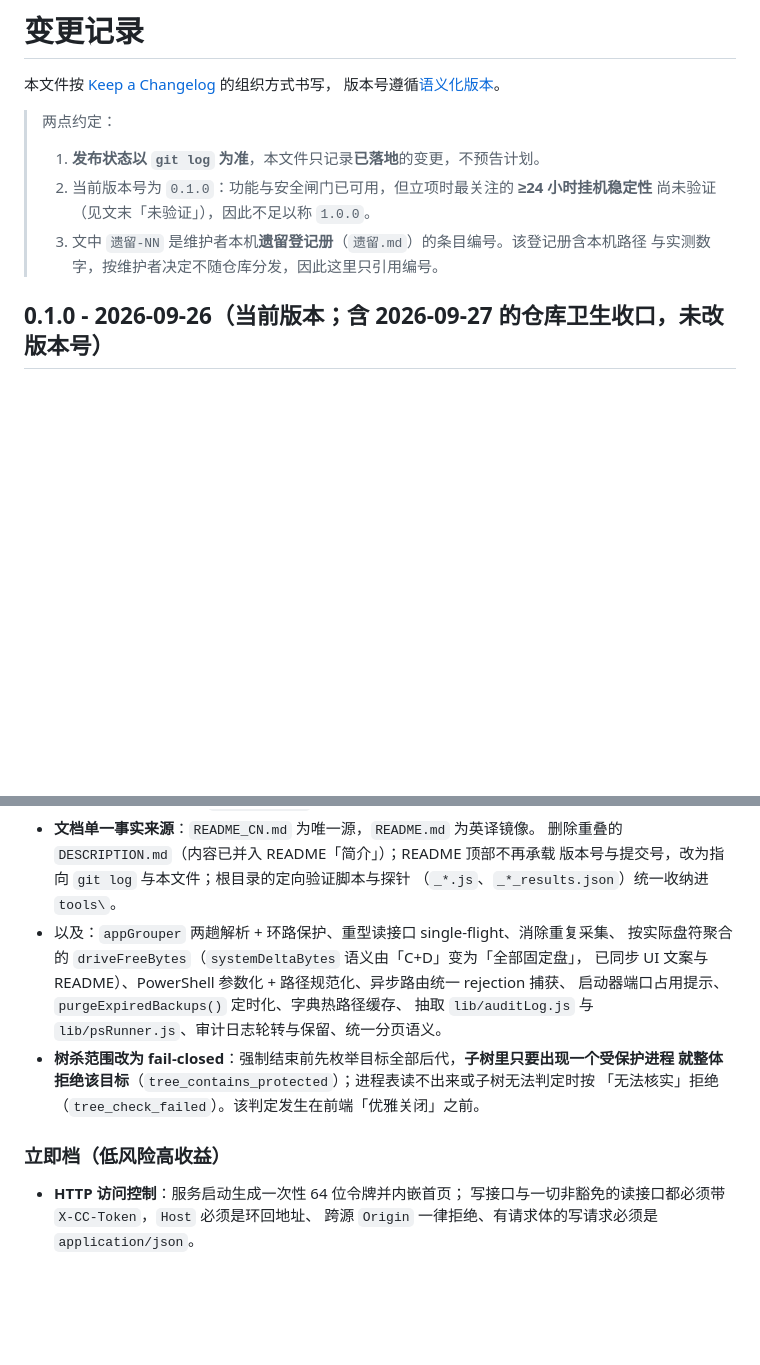
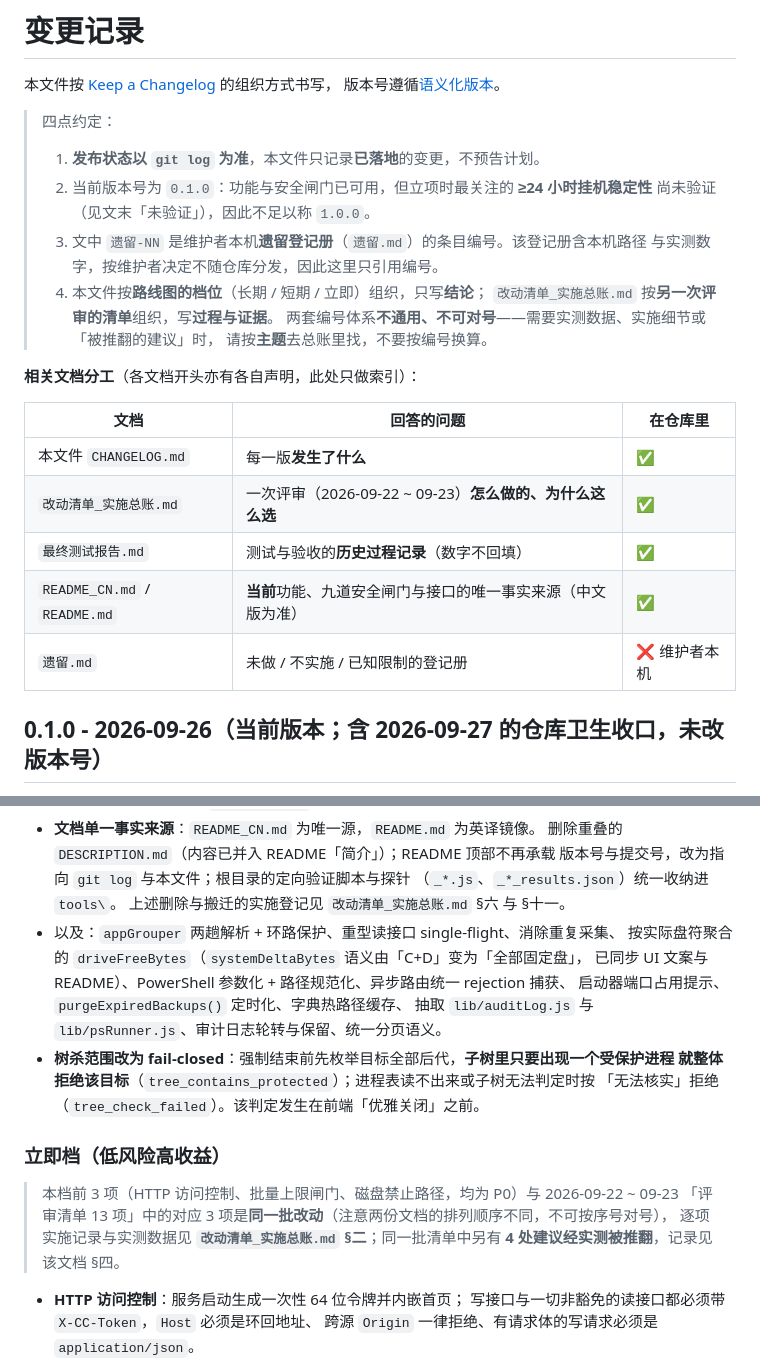
Before and after one commit to jokermikel/memory-cleaner, a Markdown page: CHANGELOG.md, 2 parts joined by grey strips. Drawn GitHub-style; blank space fills up the shorter version.

Commit message:
docs: CHANGELOG 补文档分工索引与指向总账的单向交叉链接
按「CHANGELOG 只写结论、涉及过程指向总账」的分工，本次只加链接、不改任何结论。

- 顶部：把「两点约定」更正为「四点约定」——2026-09-27 新增第 3 条时漏改了计数；
  并新增第 4 条：本文件按**路线图档位**（长期/短期/立即）组织，总账按**另一次评审的清单**
  组织，两套编号**不通用、不可对号**
- 顶部：新增「相关文档分工」表，标明每份文档回答什么问题、哪些随仓库分发
- 「立即档」：注明其前 3 项（HTTP 访问控制、批量上限闸门、磁盘禁止路径，均 P0）与
  2026-09-22 ~ 09-23「评审清单 13 项」的对应 3 项是同一批改动，逐项过程与实测数据见
  总账 §二、同批被推翻的 4 处建议见 §四；并明示两份文档排列顺序不同
- 「短期档」：DESCRIPTION.md 删除与 tools\ 搬迁条目，补指向总账 §六 与 §十一

链接方向为**单向**（CHANGELOG → 总账）：总账只写过程与证据，不复述本文件的结论，
因此本次未改动 `改动清单_实施总账.md`。

```diff
--- a/CHANGELOG.md
+++ b/CHANGELOG.md
@@ -3,12 +3,26 @@
 本文件按 [Keep a Changelog](https://keepachangelog.com/zh-CN/1.1.0/) 的组织方式书写，
 版本号遵循[语义化版本](https://semver.org/lang/zh-CN/)。
 
-> 两点约定：
+> 四点约定：
 > 1. **发布状态以 `git log` 为准**，本文件只记录**已落地**的变更，不预告计划。
 > 2. 当前版本号为 `0.1.0`：功能与安全闸门已可用，但立项时最关注的 **≥24 小时挂机稳定性**
 >    尚未验证（见文末「未验证」），因此不足以称 `1.0.0`。
 > 3. 文中 `遗留-NN` 是维护者本机**遗留登记册**（`遗留.md`）的条目编号。该登记册含本机路径
 >    与实测数字，按维护者决定不随仓库分发，因此这里只引用编号。
+> 4. 本文件按**路线图的档位**（长期 / 短期 / 立即）组织，只写**结论**；
+>    `改动清单_实施总账.md` 按**另一次评审的清单**组织，写**过程与证据**。
+>    两套编号体系**不通用、不可对号**——需要实测数据、实施细节或「被推翻的建议」时，
+>    请按**主题**去总账里找，不要按编号换算。
+
+**相关文档分工**（各文档开头亦有各自声明，此处只做索引）：
+
+| 文档 | 回答的问题 | 在仓库里 |
+|---|---|---|
+| 本文件 `CHANGELOG.md` | 每一版**发生了什么** | ✅ |
+| `改动清单_实施总账.md` | 一次评审（2026-09-22 ~ 09-23）**怎么做的、为什么这么选** | ✅ |
+| `最终测试报告.md` | 测试与验收的**历史过程记录**（数字不回填） | ✅ |
+| `README_CN.md` / `README.md` | **当前**功能、九道安全闸门与接口的唯一事实来源（中文版为准） | ✅ |
+| `遗留.md` | 未做 / 不实施 / 已知限制的登记册 | ❌ 维护者本机 |
 
 ## 0.1.0 - 2026-09-26（当前版本；含 2026-09-27 的仓库卫生收口，未改版本号）
 
@@ -52,6 +66,7 @@
   删除重叠的 `DESCRIPTION.md`（内容已并入 README「简介」）；README 顶部不再承载
   版本号与提交号，改为指向 `git log` 与本文件；根目录的定向验证脚本与探针
   （`_*.js`、`_*_results.json`）统一收纳进 `tools\`。
+  上述删除与搬迁的实施登记见 `改动清单_实施总账.md` §六 与 §十一。
 - 以及：`appGrouper` 两趟解析 + 环路保护、重型读接口 single-flight、消除重复采集、
   按实际盘符聚合的 `driveFreeBytes`（`systemDeltaBytes` 语义由「C+D」变为「全部固定盘」，
   已同步 UI 文案与 README）、PowerShell 参数化 + 路径规范化、异步路由统一 rejection 捕获、
@@ -62,6 +77,11 @@
   「无法核实」拒绝（`tree_check_failed`）。该判定发生在前端「优雅关闭」之前。
 
 ### 立即档（低风险高收益）
+
+> 本档前 3 项（HTTP 访问控制、批量上限闸门、磁盘禁止路径，均为 P0）与 2026-09-22 ~ 09-23
+> 「评审清单 13 项」中的对应 3 项是**同一批改动**（注意两份文档的排列顺序不同，不可按序号对号），
+> 逐项实施记录与实测数据见 **`改动清单_实施总账.md` §二**；同一批清单中另有
+> **4 处建议经实测被推翻**，记录见该文档 §四。
 
 - **HTTP 访问控制**：服务启动生成一次性 64 位令牌并内嵌首页；
   写接口与一切非豁免的读接口都必须带 `X-CC-Token`，`Host` 必须是环回地址、
```
